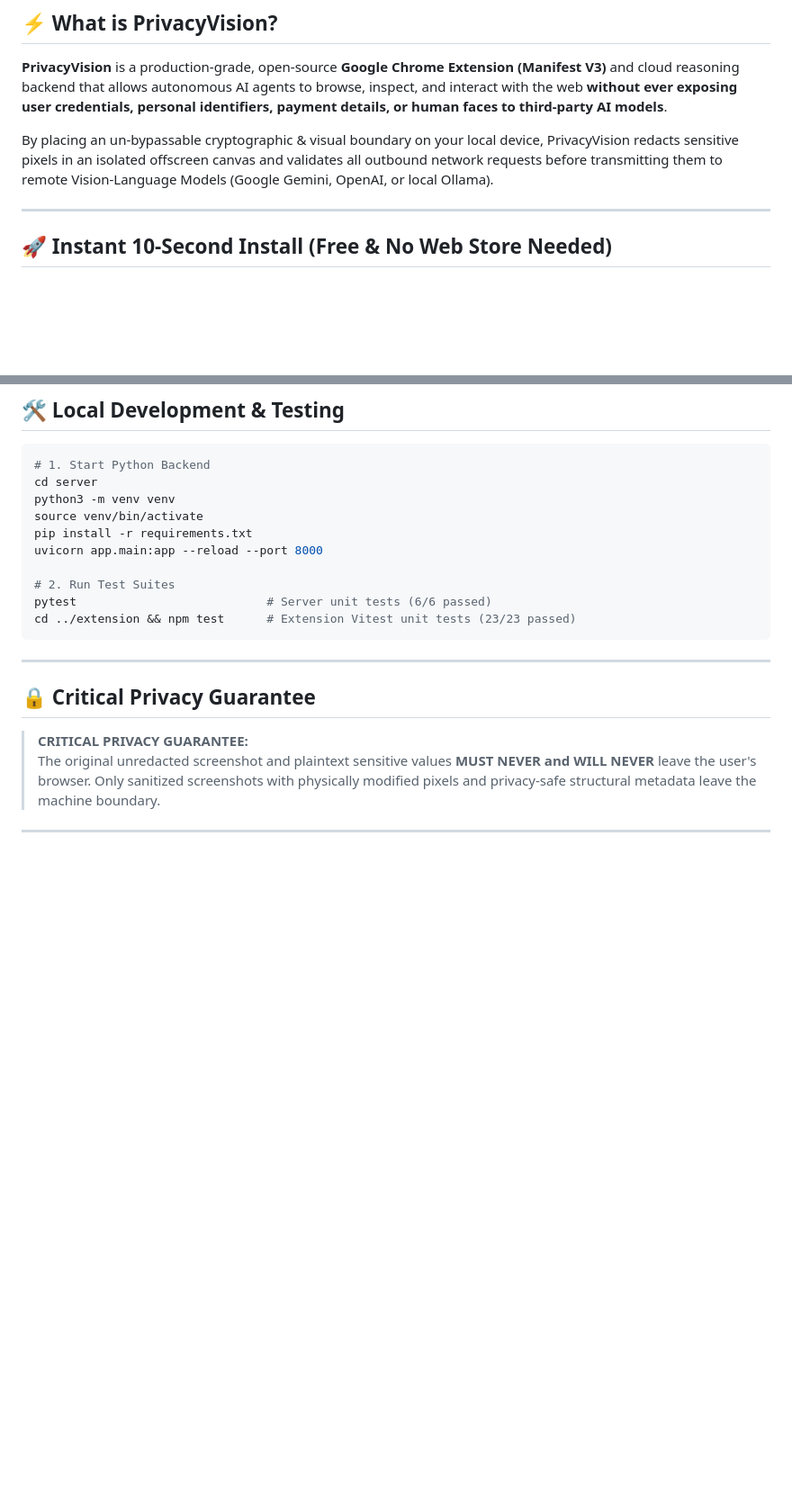
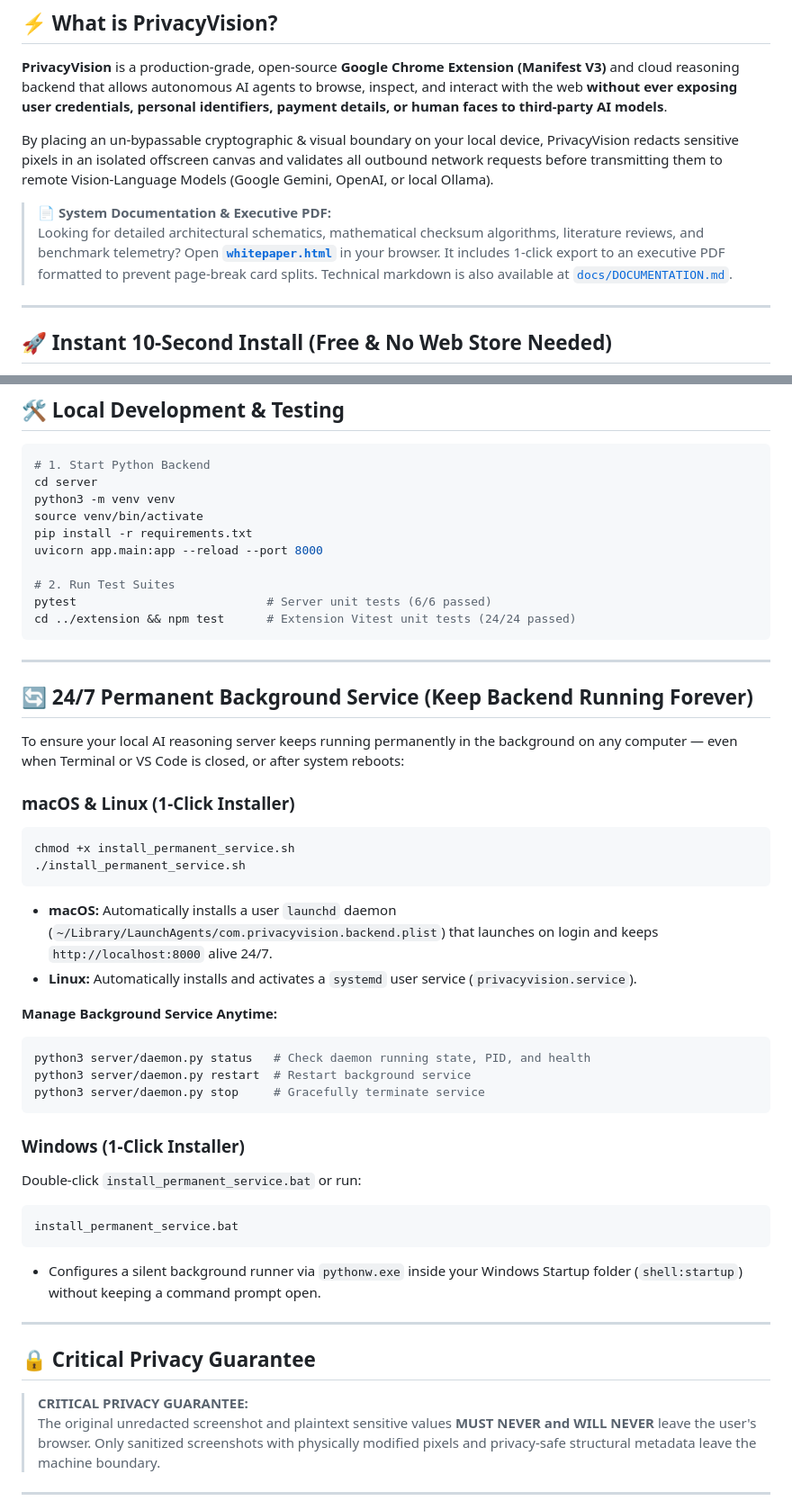
Before and after one commit to Sarvagya-24-chaturvedi/PrivacyVision, a Markdown page: README.md, 2 parts joined by grey strips. Shown at 90% size. Drawn GitHub-style; blank space fills up the shorter version.

Commit message:
docs: update README with documentation link, benchmarks, and 24/7 background daemon guide

````diff
--- a/README.md
+++ b/README.md
@@ -25,6 +26,9 @@
 **PrivacyVision** is a production-grade, open-source **Google Chrome Extension (Manifest V3)** and cloud reasoning backend that allows autonomous AI agents to browse, inspect, and interact with the web **without ever exposing user credentials, personal identifiers, payment details, or human faces to third-party AI models**.
 
 By placing an un-bypassable cryptographic & visual boundary on your local device, PrivacyVision redacts sensitive pixels in an isolated offscreen canvas and validates all outbound network requests before transmitting them to remote Vision-Language Models (Google Gemini, OpenAI, or local Ollama).
+
+> 📄 **System Documentation & Executive PDF:**
+> Looking for detailed architectural schematics, mathematical checksum algorithms, literature reviews, and benchmark telemetry? Open [**`whitepaper.html`**](whitepaper.html) in your browser. It includes 1-click export to an executive PDF formatted to prevent page-break card splits. Technical markdown is also available at [`docs/DOCUMENTATION.md`](docs/DOCUMENTATION.md).
 
 ---
 
@@ -190,8 +213,36 @@ uvicorn app.main:app --reload --port 8000
 
 # 2. Run Test Suites
 pytest                           # Server unit tests (6/6 passed)
-cd ../extension && npm test      # Extension Vitest unit tests (23/23 passed)
+cd ../extension && npm test      # Extension Vitest unit tests (24/24 passed)
 ```
+
+---
+
+## 🔄 24/7 Permanent Background Service (Keep Backend Running Forever)
+
+To ensure your local AI reasoning server keeps running permanently in the background on any computer — even when Terminal or VS Code is closed, or after system reboots:
+
+### macOS & Linux (1-Click Installer)
+```bash
+chmod +x install_permanent_service.sh
+./install_permanent_service.sh
+```
+* **macOS:** Automatically installs a user `launchd` daemon (`~/Library/LaunchAgents/com.privacyvision.backend.plist`) that launches on login and keeps `http://localhost:8000` alive 24/7.
+* **Linux:** Automatically installs and activates a `systemd` user service (`privacyvision.service`).
+
+**Manage Background Service Anytime:**
+```bash
+python3 server/daemon.py status   # Check daemon running state, PID, and health
+python3 server/daemon.py restart  # Restart background service
+python3 server/daemon.py stop     # Gracefully terminate service
+```
+
+### Windows (1-Click Installer)
+Double-click `install_permanent_service.bat` or run:
+```cmd
+install_permanent_service.bat
+```
+* Configures a silent background runner via `pythonw.exe` inside your Windows Startup folder (`shell:startup`) without keeping a command prompt open.
 
 ---
 
````
Also changed, not shown: other parts of README.md (+20 -0 lines).
